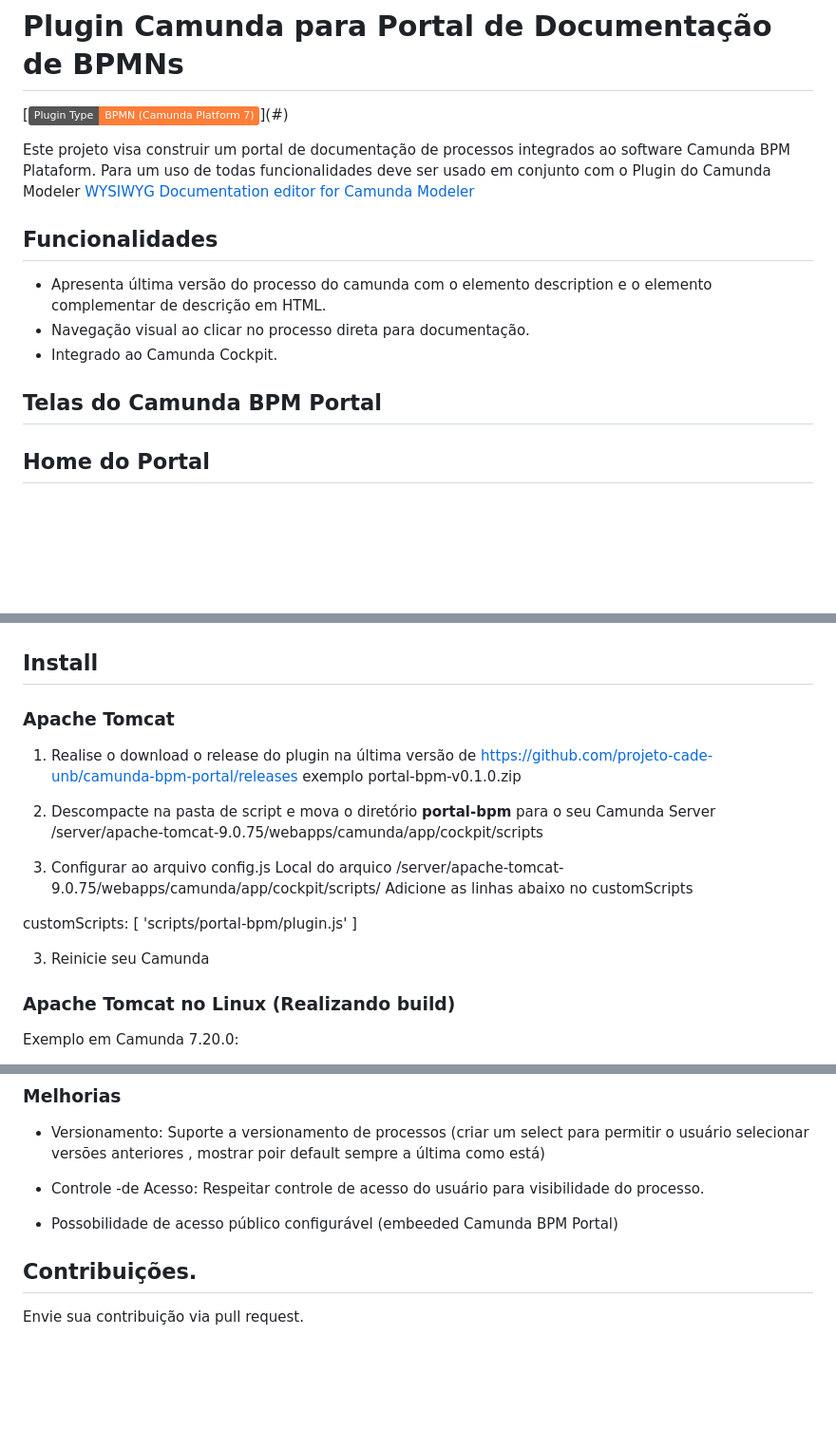
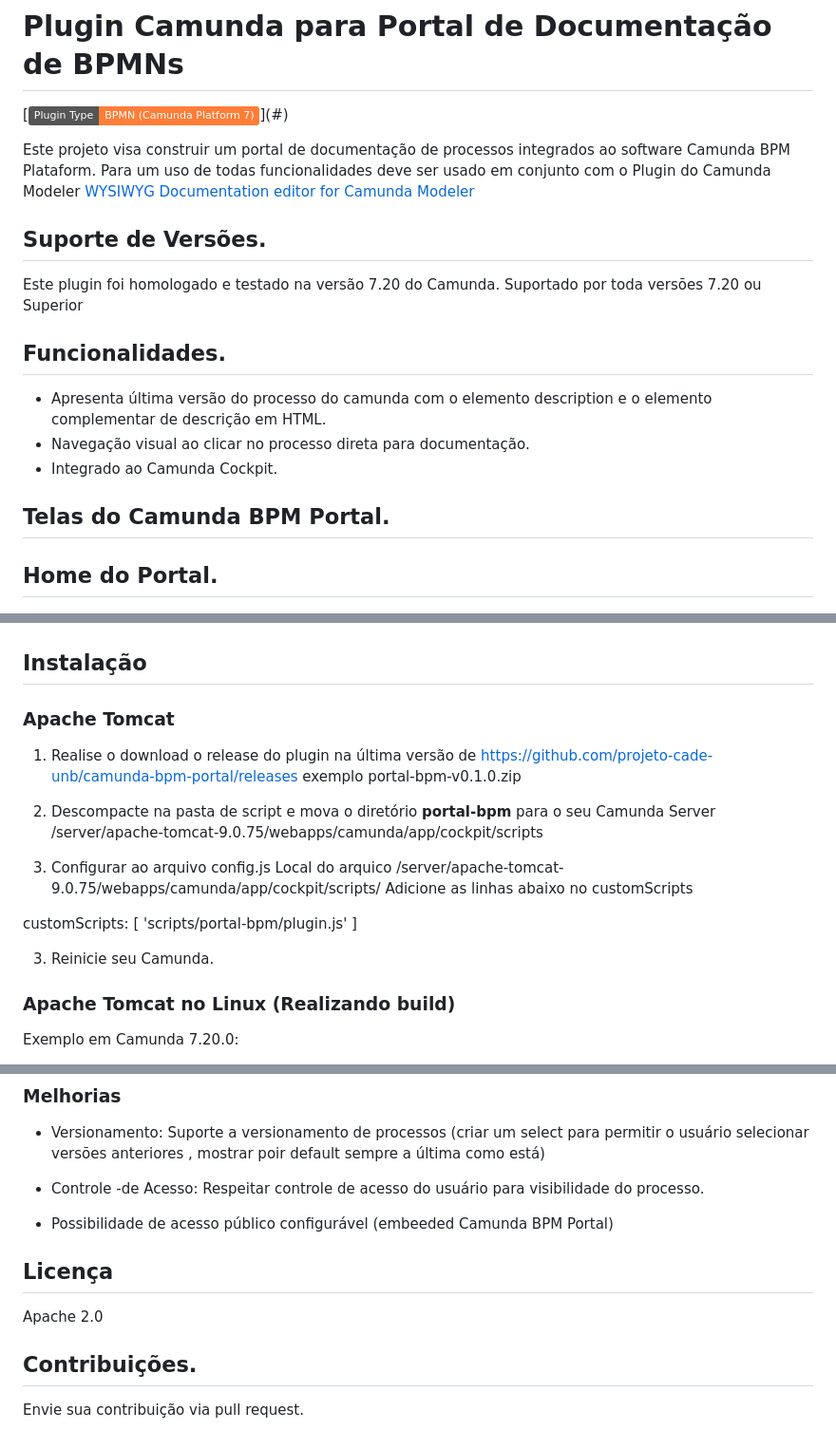
Before and after one commit to projeto-cade-unb/camunda-bpm-portal, a Markdown page: README.md, 3 parts joined by grey strips. Shown: that part at 95% size. Rendered like a GitHub page; badges without logos; blank space fills up the shorter version.

```diff
--- a/README.md
+++ b/README.md
@@ -5,17 +5,20 @@
 Este projeto visa construir um portal de documentação de processos integrados ao software Camunda BPM Plataform.
 Para um uso de todas funcionalidades deve ser usado em conjunto com o Plugin do  Camunda Modeler [WYSIWYG Documentation editor for Camunda Modeler](https://github.com/sharedchains/camunda-wysiwyg-documentation)
 
+## Suporte de Versões.
+Este plugin foi homologado e testado na versão 7.20 do Camunda. Suportado por toda versões 7.20 ou Superior
 
-## Funcionalidades
+## Funcionalidades.
 
 * Apresenta última versão do processo do camunda com o elemento description e o elemento complementar de descrição em HTML.
 * Navegação visual ao clicar no processo direta para documentação.
 * Integrado ao Camunda Cockpit.
 
 
-## Telas do Camunda BPM Portal
 
-## Home do Portal
+## Telas do Camunda BPM Portal.
+
+## Home do Portal.
 ![image](https://raw.githubusercontent.com/projeto-cade-unb/camunda-bpm-portal/main/samples/img/screenshot_home_camunda-bpm_portal.png)
 
 ## Visualização de um Processo com Documentação.
@@ -23,7 +26,7 @@ Para um uso de todas funcionalidades deve ser usado em conjunto com o Plugin do
 
 
 
-## Install
+## Instalação
 
 ### Apache Tomcat
 1) Realise o download o release do plugin na última versão de https://github.com/projeto-cade-unb/camunda-bpm-portal/releases
@@ -40,7 +43,7 @@ Adicione as linhas abaixo no customScripts
  'scripts/portal-bpm/plugin.js'
 ]
 
-3) Reinicie seu Camunda
+3) Reinicie seu Camunda.
 
 
 ### Apache Tomcat no Linux (Realizando build)
@@ -88,8 +88,10 @@ npm run buildPlugin
 
 * Controle -de Acesso: Respeitar controle de acesso do usuário para visibilidade do processo.
 
-* Possobilidade de acesso público configurável (embeeded Camunda BPM Portal)
+* Possibilidade de acesso público configurável (embeeded Camunda BPM Portal)
 
+## Licença
+Apache 2.0
 
 ## Contribuições.
  Envie sua contribuição via pull request.
```
Also changed, not shown: other parts of README.md (+0 -3 lines).
